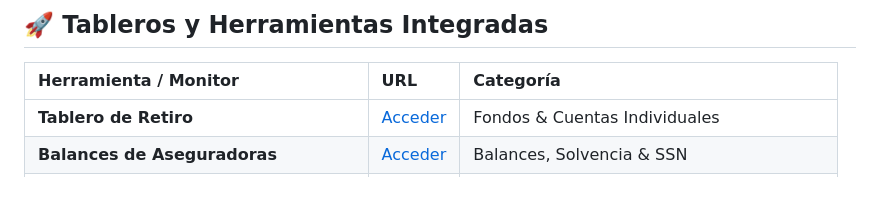
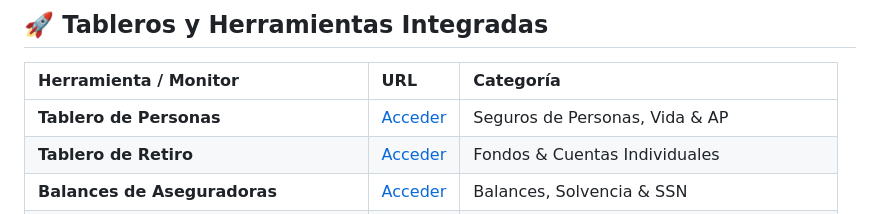
Before and after one commit to GenesisFinal/ecosistema-tableros, a Markdown page: README.md, the part around the change. Drawn GitHub-style; blank space fills up the shorter version.

Commit message:
Actualizar README.md con documentación del ecosistema

```diff
--- a/README.md
+++ b/README.md
@@ -10,6 +10,7 @@ Diseñado y estructurado bajo los lineamientos oficiales de identidad visual del
 
 | Herramienta / Monitor | URL | Categoría |
 | :--- | :--- | :--- |
+| **Tablero de Personas** | [Acceder](https://genesisfinal.github.io/tablero-personas/) | Seguros de Personas, Vida & AP |
 | **Tablero de Retiro** | [Acceder](https://genesisfinal.github.io/tablero-retiro/) | Fondos & Cuentas Individuales |
 | **Balances de Aseguradoras** | [Acceder](https://genesisfinal.github.io/tablero-sinensup/) | Balances, Solvencia & SSN |
 | **Tablero de Seguros v2** | [Acceder](https://genesisfinal.github.io/tablero-seguros-v2/) | Mercado Asegurador Argentino (Bases SSN) |
```
